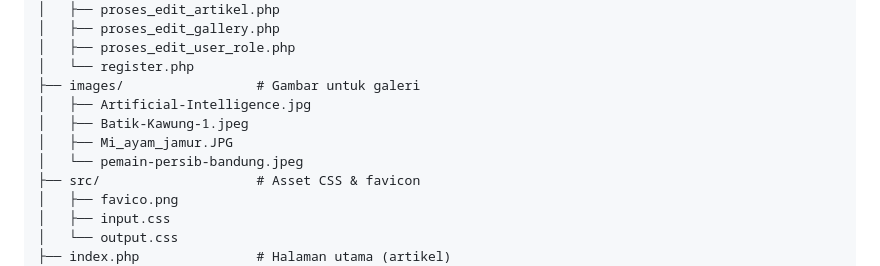
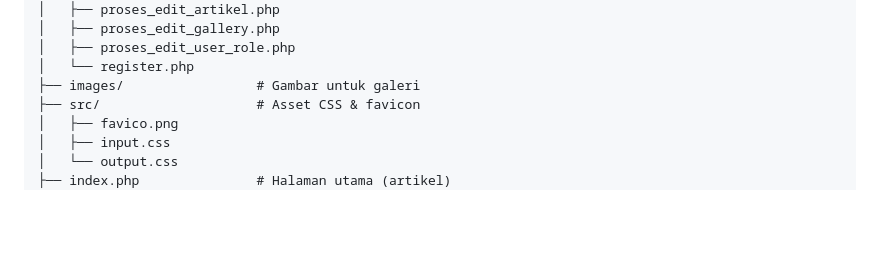
Before and after one commit to cahyaapriyana/personal_web, a Markdown page: README.md, the part around the change. Rendered like a GitHub page; blank space fills up the shorter version.

```diff
--- a/README.md
+++ b/README.md
@@ -67,10 +67,6 @@ Website pribadi berbasis **PHP** & **MySQL** dengan fitur artikel, galeri, about
 │   ├── proses_edit_user_role.php
 │   └── register.php
 ├── images/                 # Gambar untuk galeri
-│   ├── Artificial-Intelligence.jpg
-│   ├── Batik-Kawung-1.jpeg
-│   ├── Mi_ayam_jamur.JPG
-│   └── pemain-persib-bandung.jpeg
 ├── src/                    # Asset CSS & favicon
 │   ├── favico.png
 │   ├── input.css
```
